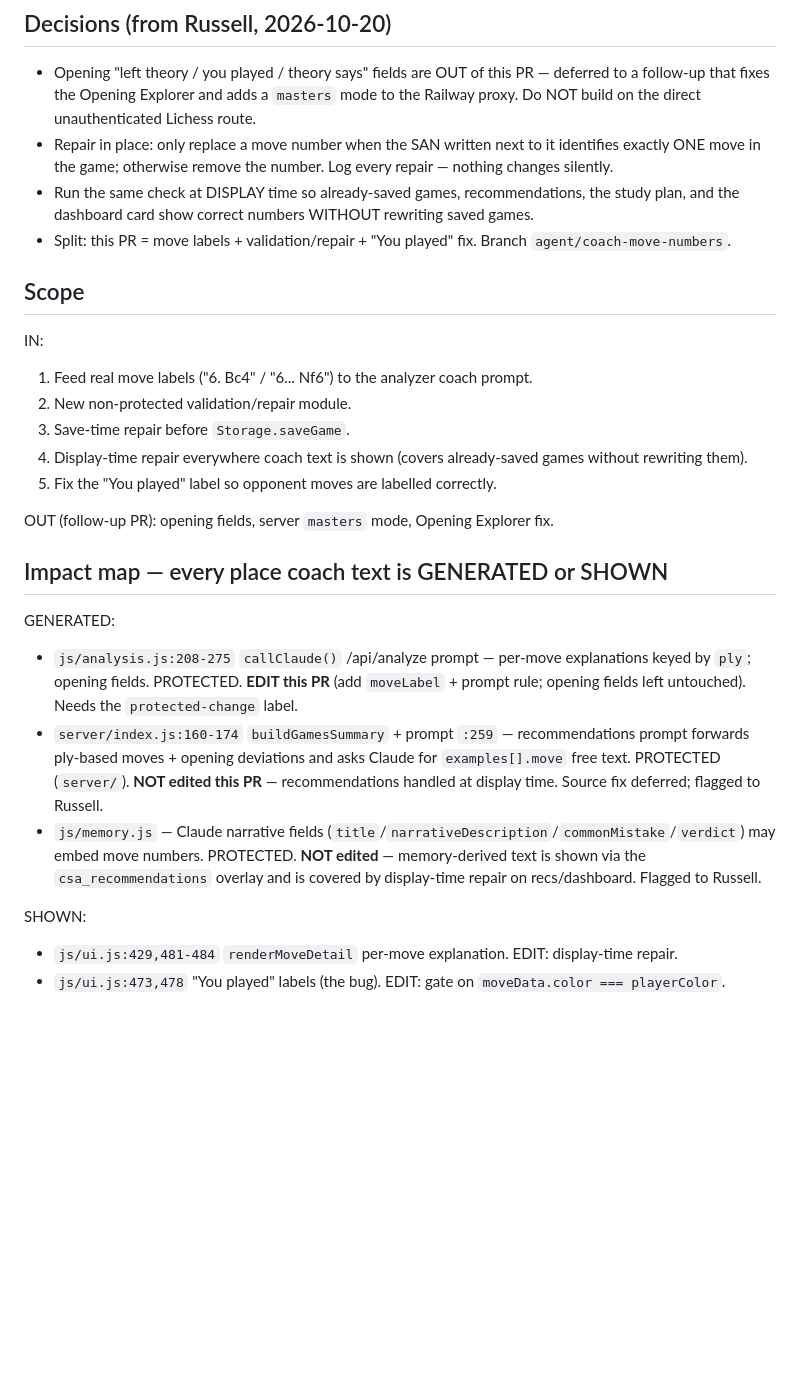
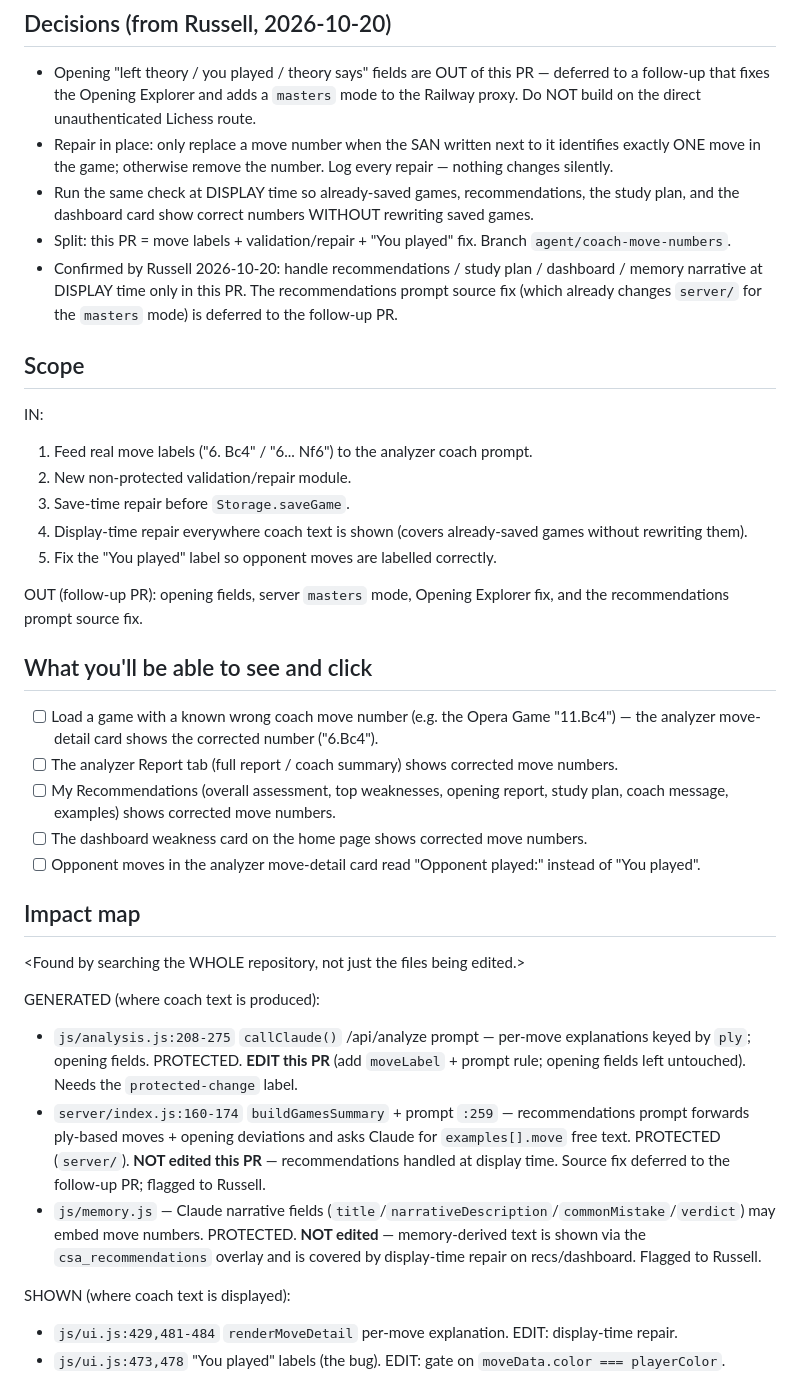
Before and after one commit to rubeard3-bot/chess-lab, a Markdown page: tasks/2026-10-20-coach-move-numbers.md, the part around one of its changes. Drawn GitHub-style; blank space fills up the shorter version.

```diff
--- a/tasks/2026-10-20-coach-move-numbers.md
+++ b/tasks/2026-10-20-coach-move-numbers.md
@@ -14,6 +15,7 @@ The analyzer coach prompt (`js/analysis.js`) hands Claude only a 1-based `ply` h
 - Repair in place: only replace a move number when the SAN written next to it identifies exactly ONE move in the game; otherwise remove the number. Log every repair — nothing changes silently.
 - Run the same check at DISPLAY time so already-saved games, recommendations, the study plan, and the dashboard card show correct numbers WITHOUT rewriting saved games.
 - Split: this PR = move labels + validation/repair + "You played" fix. Branch `agent/coach-move-numbers`.
+- Confirmed by Russell 2026-10-20: handle recommendations / study plan / dashboard / memory narrative at DISPLAY time only in this PR. The recommendations prompt source fix (which already changes `server/` for the `masters` mode) is deferred to the follow-up PR.
 
 ## Scope
 IN:
@@ -23,15 +25,24 @@ IN:
 4. Display-time repair everywhere coach text is shown (covers already-saved games without rewriting them).
 5. Fix the "You played" label so opponent moves are labelled correctly.
 
-OUT (follow-up PR): opening fields, server `masters` mode, Opening Explorer fix.
+OUT (follow-up PR): opening fields, server `masters` mode, Opening Explorer fix, and the recommendations prompt source fix.
 
-## Impact map — every place coach text is GENERATED or SHOWN
-GENERATED:
+## What you'll be able to see and click
+- [ ] Load a game with a known wrong coach move number (e.g. the Opera Game "11.Bc4") — the analyzer move-detail card shows the corrected number ("6.Bc4").
+- [ ] The analyzer Report tab (full report / coach summary) shows corrected move numbers.
+- [ ] My Recommendations (overall assessment, top weaknesses, opening report, study plan, coach message, examples) shows corrected move numbers.
+- [ ] The dashboard weakness card on the home page shows corrected move numbers.
+- [ ] Opponent moves in the analyzer move-detail card read "Opponent played:" instead of "You played".
+
+## Impact map
+<Found by searching the WHOLE repository, not just the files being edited.>
+
+GENERATED (where coach text is produced):
 - `js/analysis.js:208-275` `callClaude()` /api/analyze prompt — per-move explanations keyed by `ply`; opening fields. PROTECTED. **EDIT this PR** (add `moveLabel` + prompt rule; opening fields left untouched). Needs the `protected-change` label.
-- `server/index.js:160-174` `buildGamesSummary` + prompt `:259` — recommendations prompt forwards ply-based moves + opening deviations and asks Claude for `examples[].move` free text. PROTECTED (`server/`). **NOT edited this PR** — recommendations handled at display time. Source fix deferred; flagged to Russell.
+- `server/index.js:160-174` `buildGamesSummary` + prompt `:259` — recommendations prompt forwards ply-based moves + opening deviations and asks Claude for `examples[].move` free text. PROTECTED (`server/`). **NOT edited this PR** — recommendations handled at display time. Source fix deferred to the follow-up PR; flagged to Russell.
 - `js/memory.js` — Claude narrative fields (`title`/`narrativeDescription`/`commonMistake`/`verdict`) may embed move numbers. PROTECTED. **NOT edited** — memory-derived text is shown via the `csa_recommendations` overlay and is covered by display-time repair on recs/dashboard. Flagged to Russell.
 
-SHOWN:
+SHOWN (where coach text is displayed):
 - `js/ui.js:429,481-484` `renderMoveDetail` per-move explanation. EDIT: display-time repair.
 - `js/ui.js:473,478` "You played" labels (the bug). EDIT: gate on `moveData.color === playerColor`.
 - `js/ui.js:999,1006` `renderNextSteps` (opening — deferred; still repair any coach move numbers passing through).
```
Also changed, not shown: other parts of tasks/2026-10-20-coach-move-numbers.md (+38 -10 lines).
